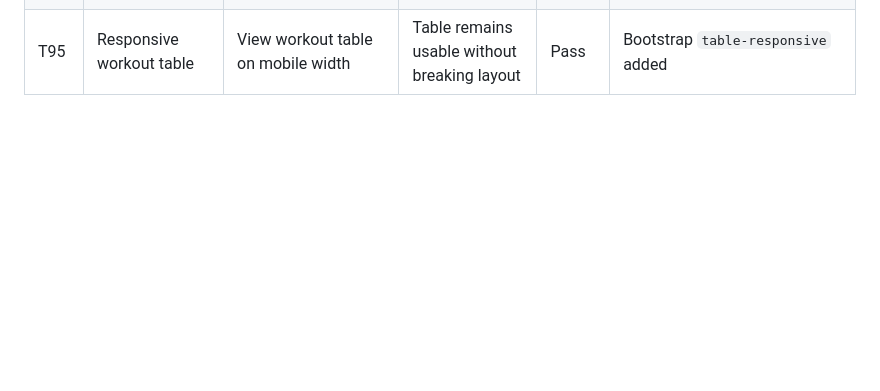
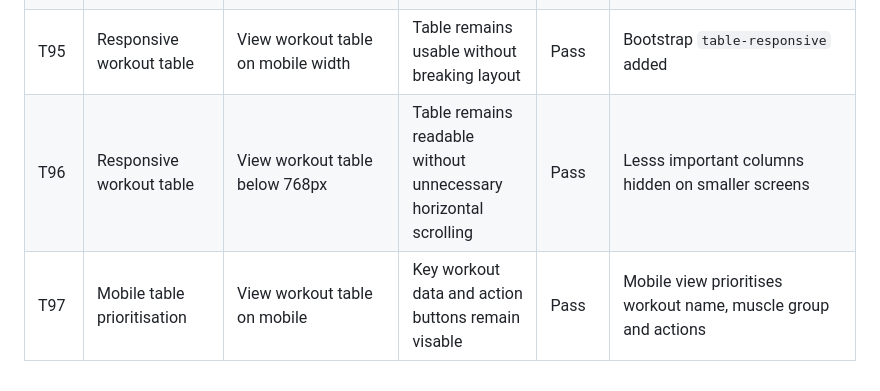
Before and after one commit to DarthCookie45/Workout-tracker-app, a Markdown page: README.md, the part around the change. Drawn GitHub-style; blank space fills up the shorter version.

Commit message:
Update README with mobile table improvements

```diff
--- a/README.md
+++ b/README.md
@@ -97,3 +97,5 @@
 | T93     | Workout table layout        | View dashboard with saved workouts                           | Workouts display in a structured table                               | Pass   | Replaced workout cards with responsive Bootstrap table                                                              |
 | T94     | Table action                | Click view/ edit/ delete buttons from table                  | Correct action pages open                                            | Pass   | Existing workout action links preserved                                                                             |
 | T95     | Responsive workout table    | View workout table on mobile width                           | Table remains usable without breaking layout                         | Pass   | Bootstrap `table-responsive` added                                                                                  |
+| T96     | Responsive workout table    | View workout table below 768px                               | Table remains readable without unnecessary horizontal scrolling      | Pass   | Lesss important columns hidden on smaller screens                                                                   |
+| T97     | Mobile table prioritisation | View workout table on mobile                                 | Key workout data and action buttons remain visable                   | Pass   | Mobile view prioritises workout name, muscle group and actions                                                      |
```
